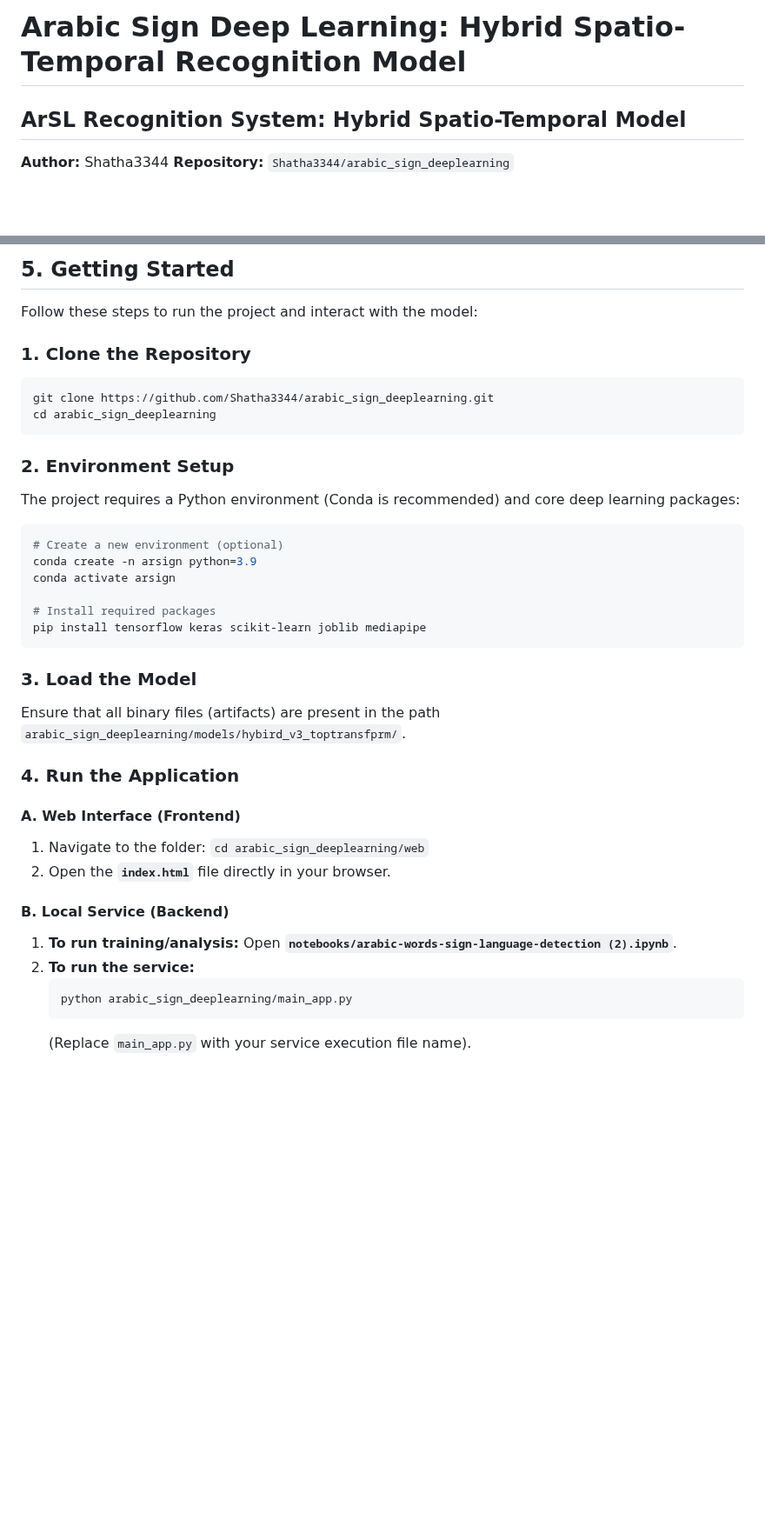
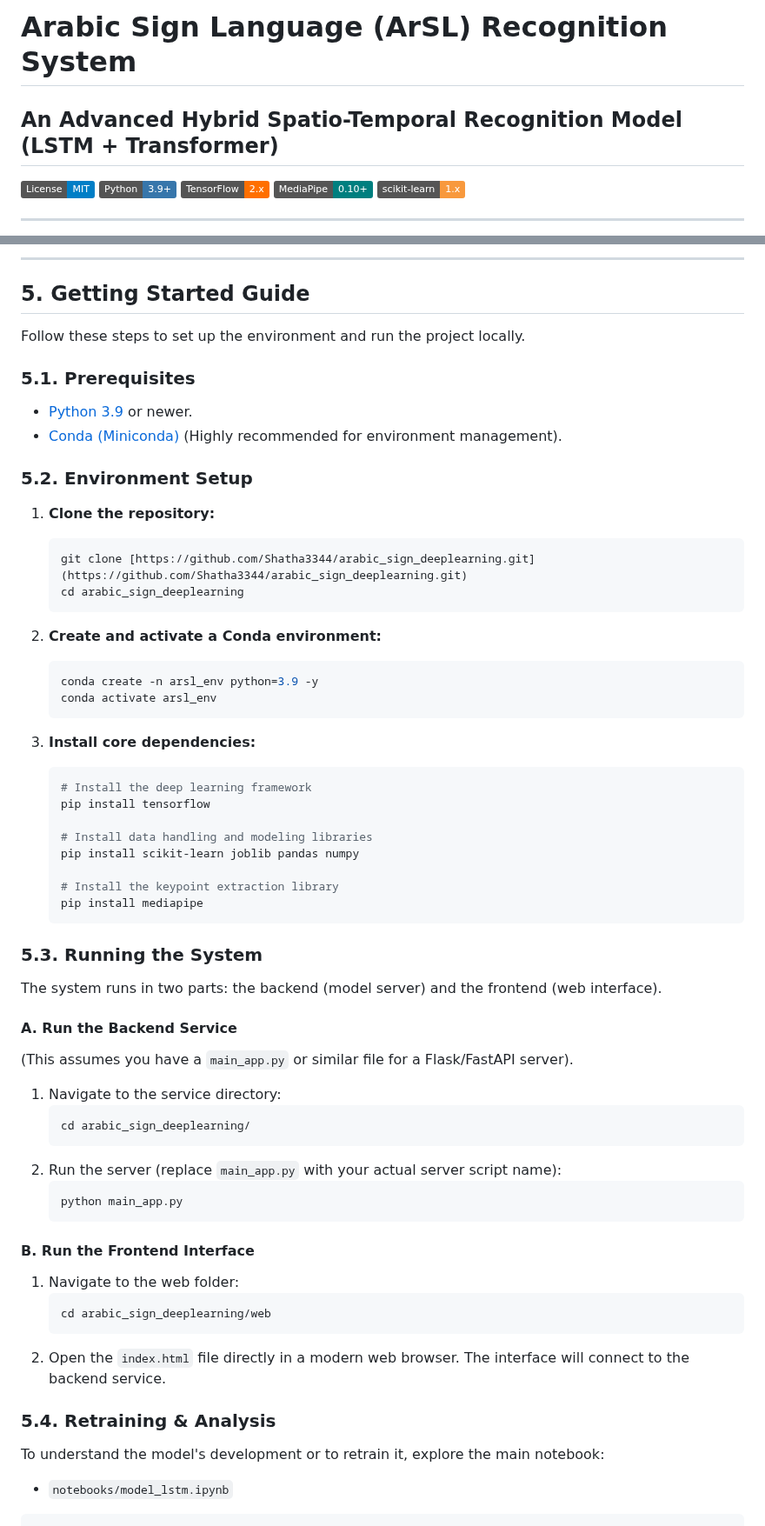
Before and after one commit to Shatha3344/arabic_sign_deeplearning, a Markdown page: README.md, 2 parts joined by grey strips. Shown at 87% size. Rendered like a GitHub page; badges without logos; blank space fills up the shorter version.

Commit message:
Revise README for project clarity and structure
Updated project title and description for clarity. Enhanced project overview and methodology sections. Improved formatting and organization of content.

`````diff
--- a/README.md
+++ b/README.md
@@ -1,7 +1,11 @@
-#  Arabic Sign Deep Learning: Hybrid Spatio-Temporal Recognition Model
+# Arabic Sign Language (ArSL) Recognition System
+## An Advanced Hybrid Spatio-Temporal Recognition Model (LSTM + Transformer)
 
-## ArSL Recognition System: Hybrid Spatio-Temporal Model
+![License: MIT](https://img.shields.io/badge/License-MIT-blue.svg)
+![Python 3.9+](https://img.shields.io/badge/Python-3.9+-3776AB?logo=python&logoColor=white)
+![TensorFlow 2.x](https://img.shields.io/badge/TensorFlow-2.x-FF6F00?logo=tensorflow&logoColor=white)
+![MediaPipe](https://img.shields.io/badge/MediaPipe-0.10+-007F7F?logo=google&logoColor=white)
+![scikit-learn](https://img.shields.io/badge/scikit--learn-1.x-F8993D?logo=scikitlearn&logoColor=white)
 
-**Author:** Shatha3344
-**Repository:** `Shatha3344/arabic_sign_deeplearning`
+---
 
@@ -92,44 +159,68 @@ arabic_sign_deeplearning/
 
-## 5\. Getting Started
+---
 
-Follow these steps to run the project and interact with the model:
+## 5. Getting Started Guide
 
-### 1\. Clone the Repository
+Follow these steps to set up the environment and run the project locally.
 
-```bash
-git clone https://github.com/Shatha3344/arabic_sign_deeplearning.git
-cd arabic_sign_deeplearning
-```
+### 5.1. Prerequisites
 
-### 2\. Environment Setup
+* [Python 3.9](https://www.python.org/) or newer.
+* [Conda (Miniconda)](https://docs.conda.io/en/latest/miniconda.html) (Highly recommended for environment management).
 
-The project requires a Python environment (Conda is recommended) and core deep learning packages:
+### 5.2. Environment Setup
 
-```bash
-# Create a new environment (optional)
-conda create -n arsign python=3.9
-conda activate arsign
+1.  **Clone the repository:**
+    ```bash
+    git clone [https://github.com/Shatha3344/arabic_sign_deeplearning.git](https://github.com/Shatha3344/arabic_sign_deeplearning.git)
+    cd arabic_sign_deeplearning
+    ```
 
-# Install required packages
-pip install tensorflow keras scikit-learn joblib mediapipe
-```
+2.  **Create and activate a Conda environment:**
+    ```bash
+    conda create -n arsl_env python=3.9 -y
+    conda activate arsl_env
+    ```
 
-### 3\. Load the Model
+3.  **Install core dependencies:**
+    ```bash
+    # Install the deep learning framework
+    pip install tensorflow
 
-Ensure that all binary files (artifacts) are present in the path `arabic_sign_deeplearning/models/hybird_v3_toptransfprm/`.
+    # Install data handling and modeling libraries
+    pip install scikit-learn joblib pandas numpy
 
-### 4\. Run the Application
+    # Install the keypoint extraction library
+    pip install mediapipe
+    ```
 
-#### A. Web Interface (Frontend)
+### 5.3. Running the System
 
-1.  Navigate to the folder: `cd arabic_sign_deeplearning/web`
-2.  Open the **`index.html`** file directly in your browser.
+The system runs in two parts: the backend (model server) and the frontend (web interface).
 
-#### B. Local Service (Backend)
+#### A. Run the Backend Service
 
-1.  **To run training/analysis:** Open **`notebooks/arabic-words-sign-language-detection (2).ipynb`**.
-2.  **To run the service:**
+(This assumes you have a `main_app.py` or similar file for a Flask/FastAPI server).
+
+1.  Navigate to the service directory:
     ```bash
-    python arabic_sign_deeplearning/main_app.py
+    cd arabic_sign_deeplearning/
     ```
-    (Replace `main_app.py` with your service execution file name).
+2.  Run the server (replace `main_app.py` with your actual server script name):
+    ```bash
+    python main_app.py
+    ```
+
+#### B. Run the Frontend Interface
+
+1.  Navigate to the web folder:
+    ```bash
+    cd arabic_sign_deeplearning/web
+    ```
+2.  Open the `index.html` file directly in a modern web browser. The interface will connect to the backend service.
+
+### 5.4. Retraining & Analysis
+
+To understand the model's development or to retrain it, explore the main notebook:
+* `notebooks/model_lstm.ipynb`
+````
`````
Also changed, not shown: other parts of README.md (+113 -50 lines).
